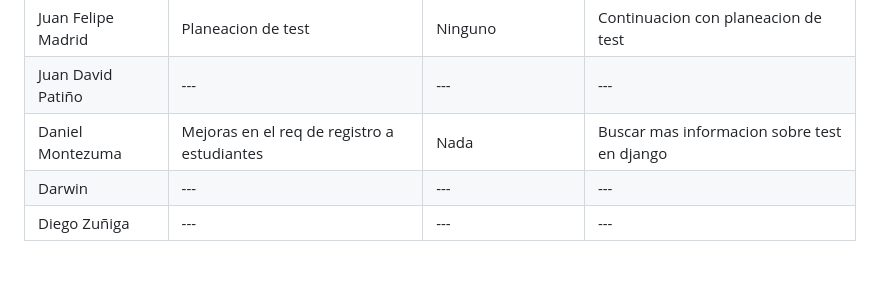
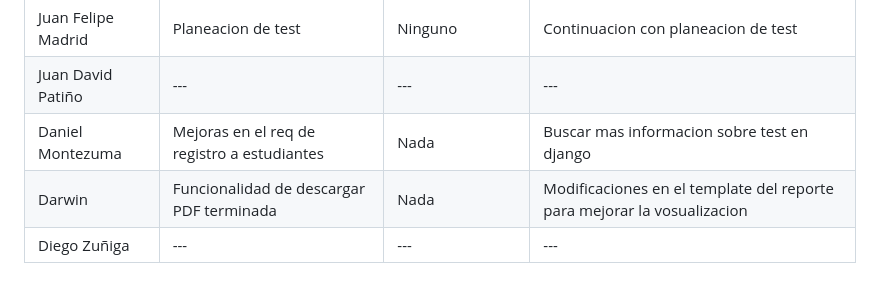
Before and after one commit to Juandap19/Final-Project, a Markdown page: Daily.md, the part around the change. Rendered like a GitHub page.

Commit message:
docs: Daily update

```diff
--- a/Daily.md
+++ b/Daily.md
@@ -322,5 +322,5 @@
 | Juan Felipe Madrid |Planeacion de test|Ninguno|Continuacion con planeacion de test|
 | Juan David Patiño | ---|---|---|
 | Daniel Montezuma | Mejoras en el req de registro a estudiantes|Nada|Buscar mas informacion sobre test en django|
-| Darwin |---|---|---|
+| Darwin |Funcionalidad de descargar PDF terminada|Nada|Modificaciones en el template del reporte para mejorar la vosualizacion |
 | Diego Zuñiga | ---|---|---|
```
